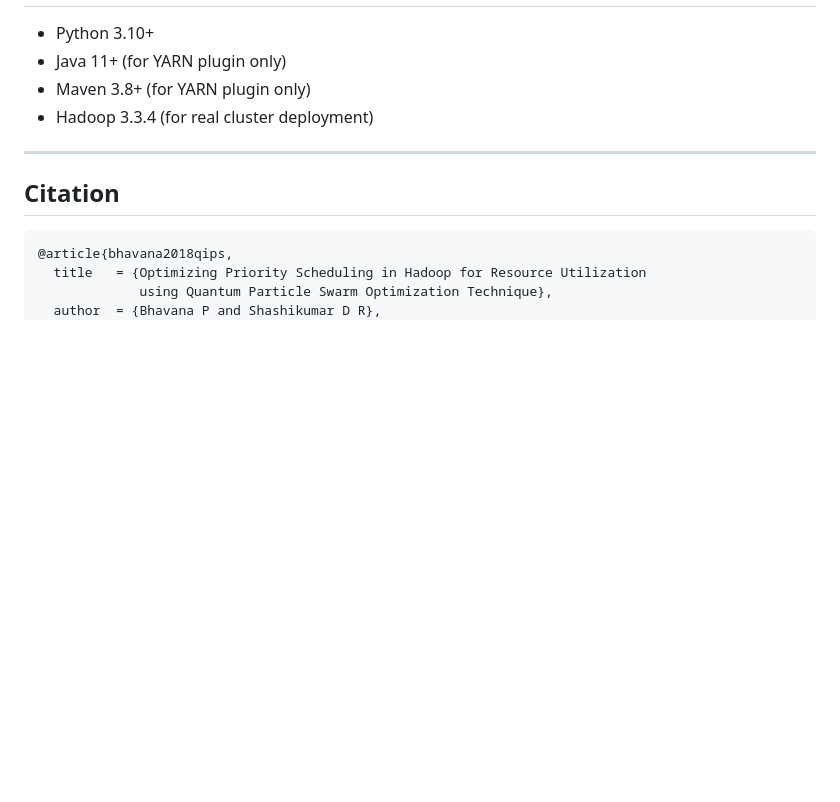
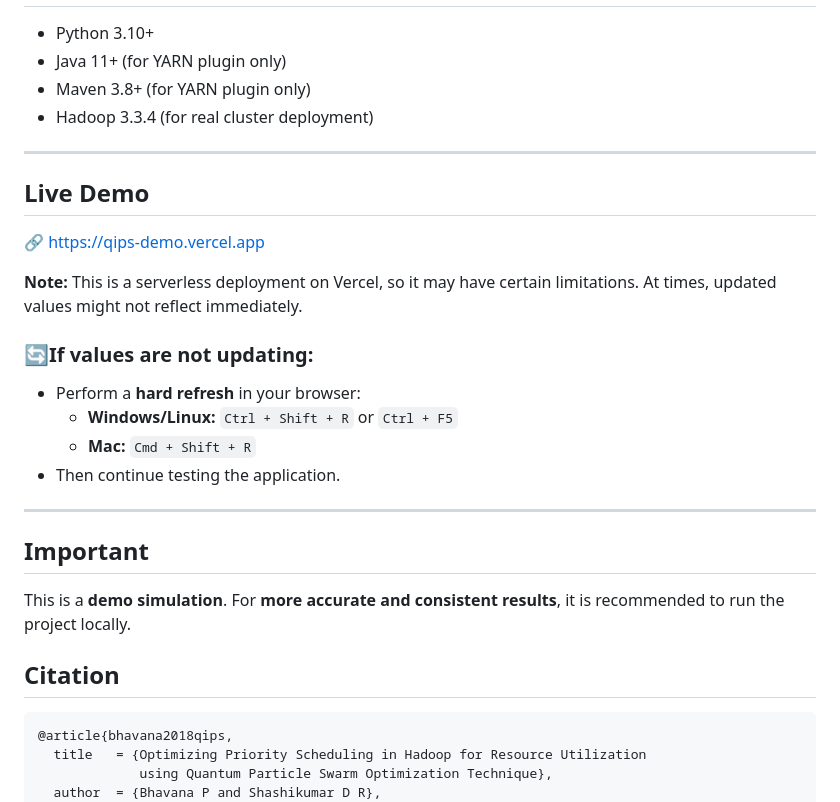
Before and after one commit to potlibhavana13-cell/QIPS-Scheduler, a Markdown page: README.md, the part around the change. GitHub-like rendering; blank space fills up the shorter version.

````diff
--- a/README.md
+++ b/README.md
@@ -132,6 +132,24 @@ See `notebooks/reproduce_paper_results.ipynb` for a step-by-step walkthrough tha
 
 ---
 
+## Live Demo
+
+🔗 https://qips-demo.vercel.app
+
+ **Note:** This is a serverless deployment on Vercel, so it may have certain limitations. At times, updated values might not reflect immediately.
+
+### 🔄If values are not updating:
+- Perform a **hard refresh** in your browser:
+  - **Windows/Linux:** `Ctrl + Shift + R` or `Ctrl + F5`
+  - **Mac:** `Cmd + Shift + R`
+- Then continue testing the application.
+
+---
+
+## Important
+This is a **demo simulation**.
+For **more accurate and consistent results**, it is recommended to run the project locally.
+
 ## Citation
 
 ```bibtex
````
